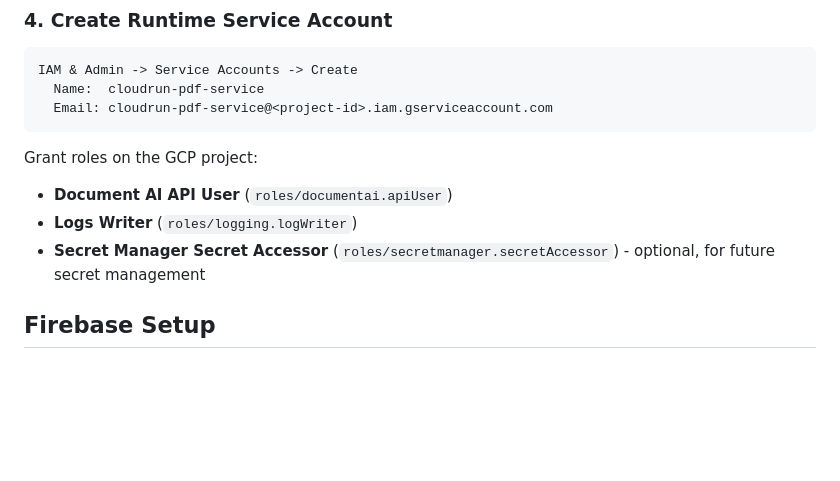
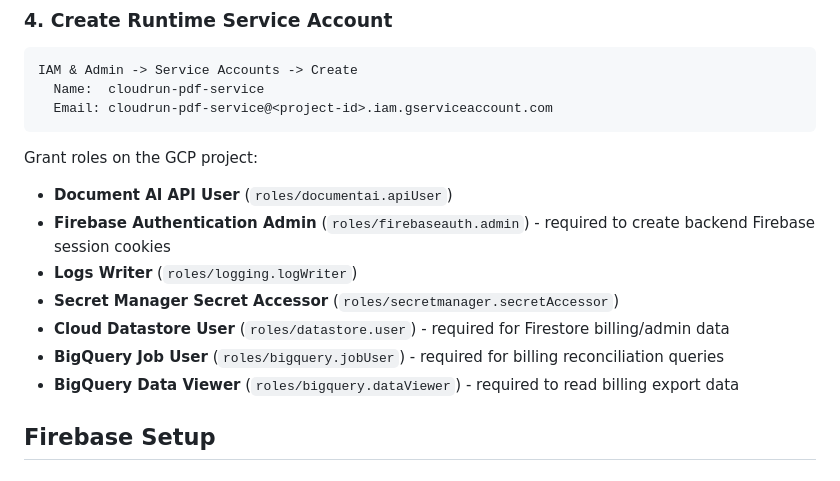
Before and after one commit to rijff24/FNB_PDFtoExcel, a Markdown page: docs/engineering/deployment.md, the part around the change. GitHub-like rendering; blank space fills up the shorter version.

```diff
--- a/docs/engineering/deployment.md
+++ b/docs/engineering/deployment.md
@@ -60,8 +60,12 @@ IAM & Admin -> Service Accounts -> Create
 
 Grant roles on the GCP project:
 - **Document AI API User** (`roles/documentai.apiUser`)
+- **Firebase Authentication Admin** (`roles/firebaseauth.admin`) - required to create backend Firebase session cookies
 - **Logs Writer** (`roles/logging.logWriter`)
-- **Secret Manager Secret Accessor** (`roles/secretmanager.secretAccessor`) - optional, for future secret management
+- **Secret Manager Secret Accessor** (`roles/secretmanager.secretAccessor`)
+- **Cloud Datastore User** (`roles/datastore.user`) - required for Firestore billing/admin data
+- **BigQuery Job User** (`roles/bigquery.jobUser`) - required for billing reconciliation queries
+- **BigQuery Data Viewer** (`roles/bigquery.dataViewer`) - required to read billing export data
 
 ## Firebase Setup
 
```
Also changed, not shown: README.md (+5 -1 lines).
